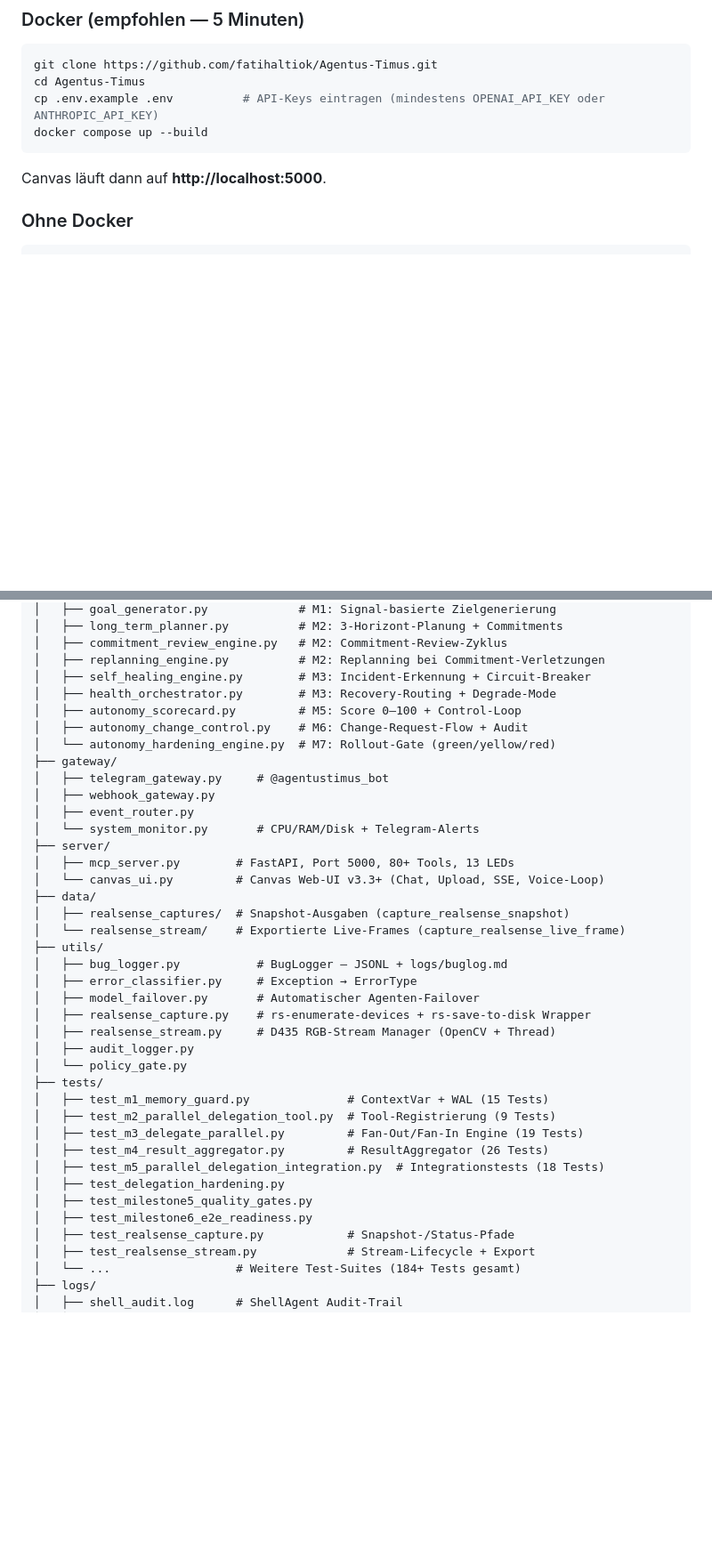
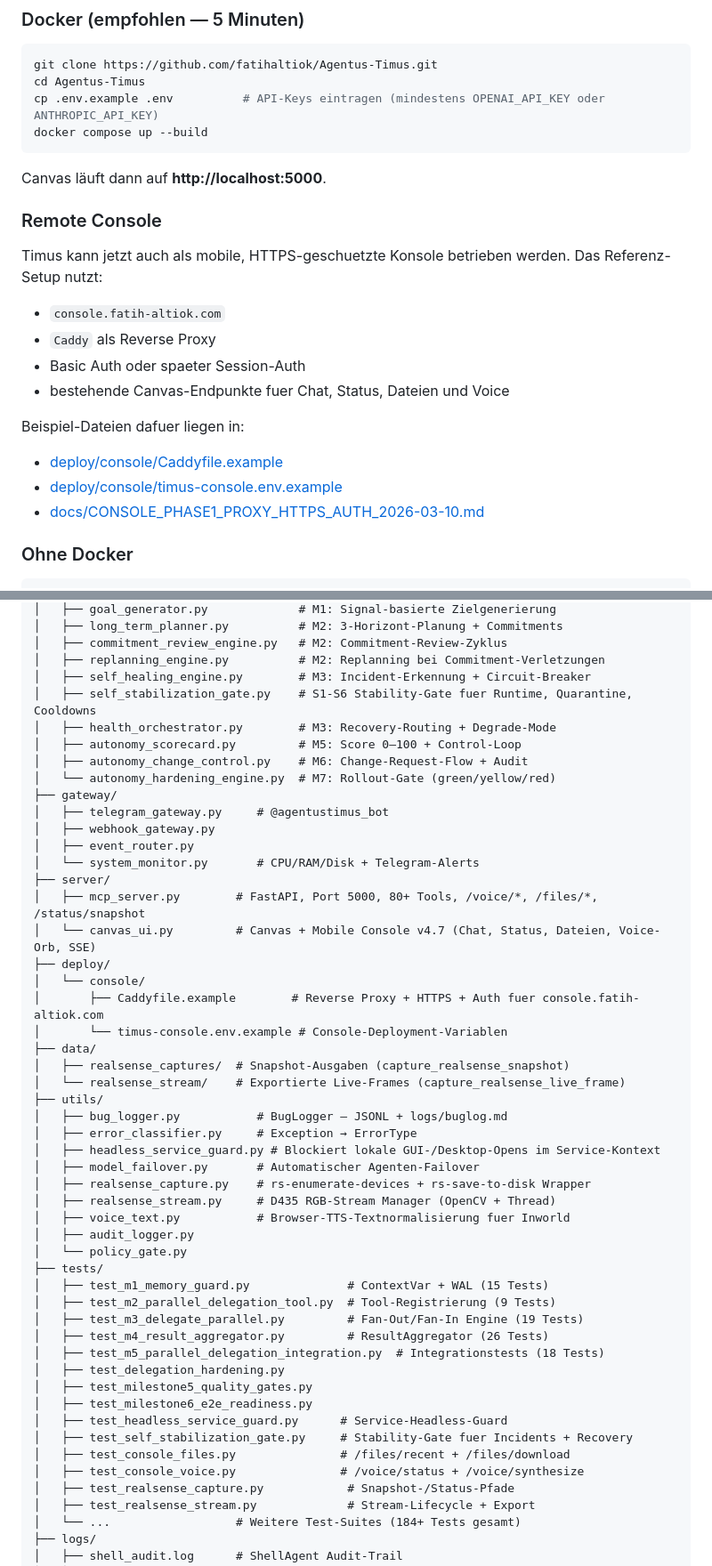
Before and after one commit to fatihaltiok/Agentus-Timus, a Markdown page: README.md, 2 parts joined by grey strips. Shown at 89% size. Drawn GitHub-style; blank space fills up the shorter version.

Commit message:
docs(readme): document mobile console and v4.7 architecture

````diff
--- a/README.md
+++ b/README.md
@@ -106,6 +119,21 @@ docker compose up --build
 ```
 
 Canvas läuft dann auf **http://localhost:5000**.
+
+### Remote Console
+
+Timus kann jetzt auch als mobile, HTTPS-geschuetzte Konsole betrieben werden. Das Referenz-Setup nutzt:
+
+- `console.fatih-altiok.com`
+- `Caddy` als Reverse Proxy
+- Basic Auth oder spaeter Session-Auth
+- bestehende Canvas-Endpunkte fuer Chat, Status, Dateien und Voice
+
+Beispiel-Dateien dafuer liegen in:
+
+- [deploy/console/Caddyfile.example](/home/fatih-ubuntu/dev/timus/deploy/console/Caddyfile.example)
+- [deploy/console/timus-console.env.example](/home/fatih-ubuntu/dev/timus/deploy/console/timus-console.env.example)
+- [docs/CONSOLE_PHASE1_PROXY_HTTPS_AUTH_2026-03-10.md](/home/fatih-ubuntu/dev/timus/docs/CONSOLE_PHASE1_PROXY_HTTPS_AUTH_2026-03-10.md)
 
 ### Ohne Docker
 
@@ -1786,6 +1825,7 @@ timus/
 │   ├── commitment_review_engine.py   # M2: Commitment-Review-Zyklus
 │   ├── replanning_engine.py          # M2: Replanning bei Commitment-Verletzungen
 │   ├── self_healing_engine.py        # M3: Incident-Erkennung + Circuit-Breaker
+│   ├── self_stabilization_gate.py    # S1-S6 Stability-Gate fuer Runtime, Quarantine, Cooldowns
 │   ├── health_orchestrator.py        # M3: Recovery-Routing + Degrade-Mode
 │   ├── autonomy_scorecard.py         # M5: Score 0–100 + Control-Loop
 │   ├── autonomy_change_control.py    # M6: Change-Request-Flow + Audit
@@ -1796,17 +1836,23 @@ timus/
 │   ├── event_router.py
 │   └── system_monitor.py       # CPU/RAM/Disk + Telegram-Alerts
 ├── server/
-│   ├── mcp_server.py        # FastAPI, Port 5000, 80+ Tools, 13 LEDs
-│   └── canvas_ui.py         # Canvas Web-UI v3.3+ (Chat, Upload, SSE, Voice-Loop)
+│   ├── mcp_server.py        # FastAPI, Port 5000, 80+ Tools, /voice/*, /files/*, /status/snapshot
+│   └── canvas_ui.py         # Canvas + Mobile Console v4.7 (Chat, Status, Dateien, Voice-Orb, SSE)
+├── deploy/
+│   └── console/
+│       ├── Caddyfile.example        # Reverse Proxy + HTTPS + Auth fuer console.fatih-altiok.com
+│       └── timus-console.env.example # Console-Deployment-Variablen
 ├── data/
 │   ├── realsense_captures/  # Snapshot-Ausgaben (capture_realsense_snapshot)
 │   └── realsense_stream/    # Exportierte Live-Frames (capture_realsense_live_frame)
 ├── utils/
 │   ├── bug_logger.py           # BugLogger — JSONL + logs/buglog.md
 │   ├── error_classifier.py     # Exception → ErrorType
+│   ├── headless_service_guard.py # Blockiert lokale GUI-/Desktop-Opens im Service-Kontext
 │   ├── model_failover.py       # Automatischer Agenten-Failover
 │   ├── realsense_capture.py    # rs-enumerate-devices + rs-save-to-disk Wrapper
 │   ├── realsense_stream.py     # D435 RGB-Stream Manager (OpenCV + Thread)
+│   ├── voice_text.py           # Browser-TTS-Textnormalisierung fuer Inworld
 │   ├── audit_logger.py
 │   └── policy_gate.py
 ├── tests/
@@ -1818,6 +1864,10 @@ timus/
 │   ├── test_delegation_hardening.py
 │   ├── test_milestone5_quality_gates.py
 │   ├── test_milestone6_e2e_readiness.py
+│   ├── test_headless_service_guard.py      # Service-Headless-Guard
+│   ├── test_self_stabilization_gate.py     # Stability-Gate fuer Incidents + Recovery
+│   ├── test_console_files.py               # /files/recent + /files/download
+│   ├── test_console_voice.py               # /voice/status + /voice/synthesize
 │   ├── test_realsense_capture.py            # Snapshot-/Status-Pfade
 │   ├── test_realsense_stream.py             # Stream-Lifecycle + Export
 │   └── ...                  # Weitere Test-Suites (184+ Tests gesamt)
````
Also changed, not shown: other parts of README.md (+30 -6 lines), docs/BERICHT_2026-03-10_CONSOLE_UND_STABILIZATION.md (added, +144 -0 lines).
